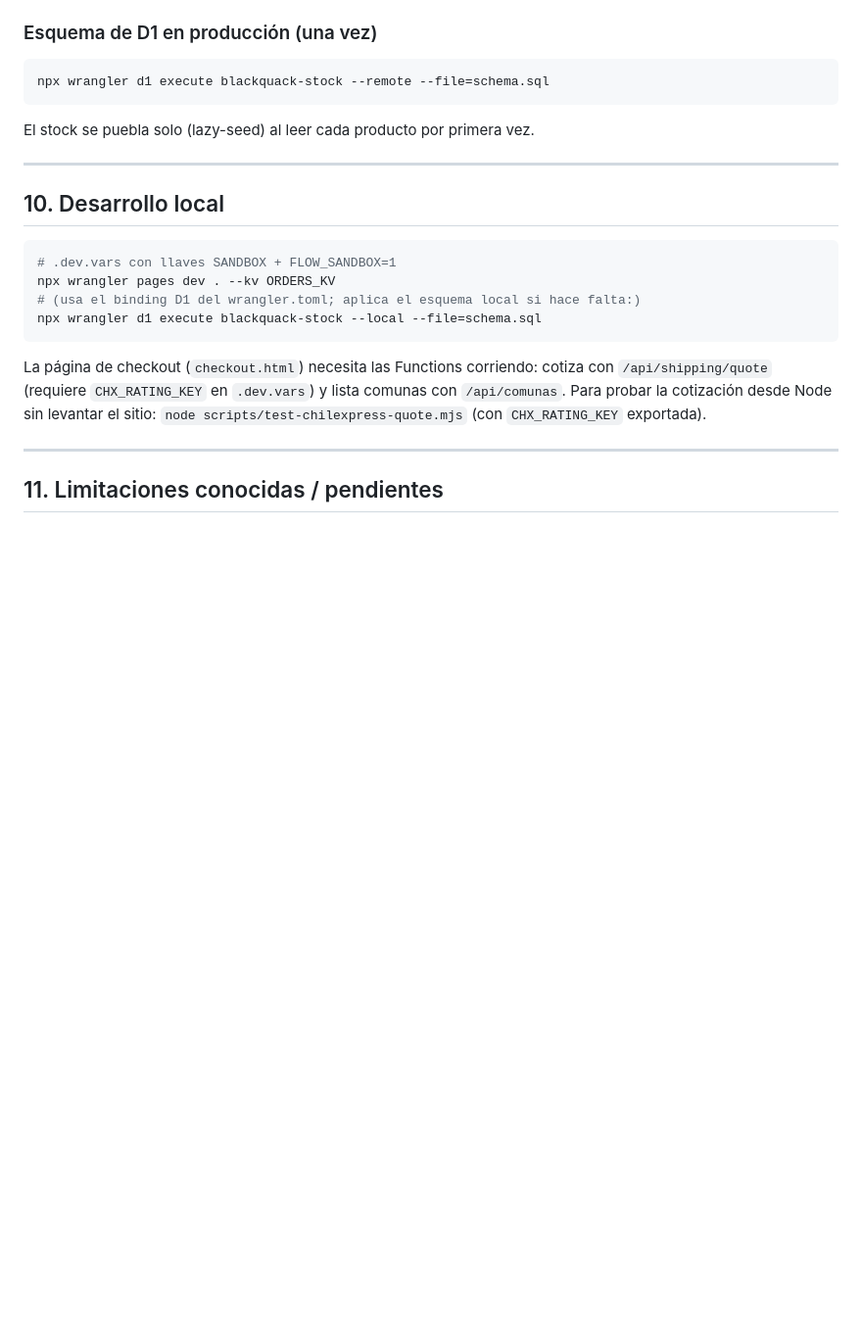
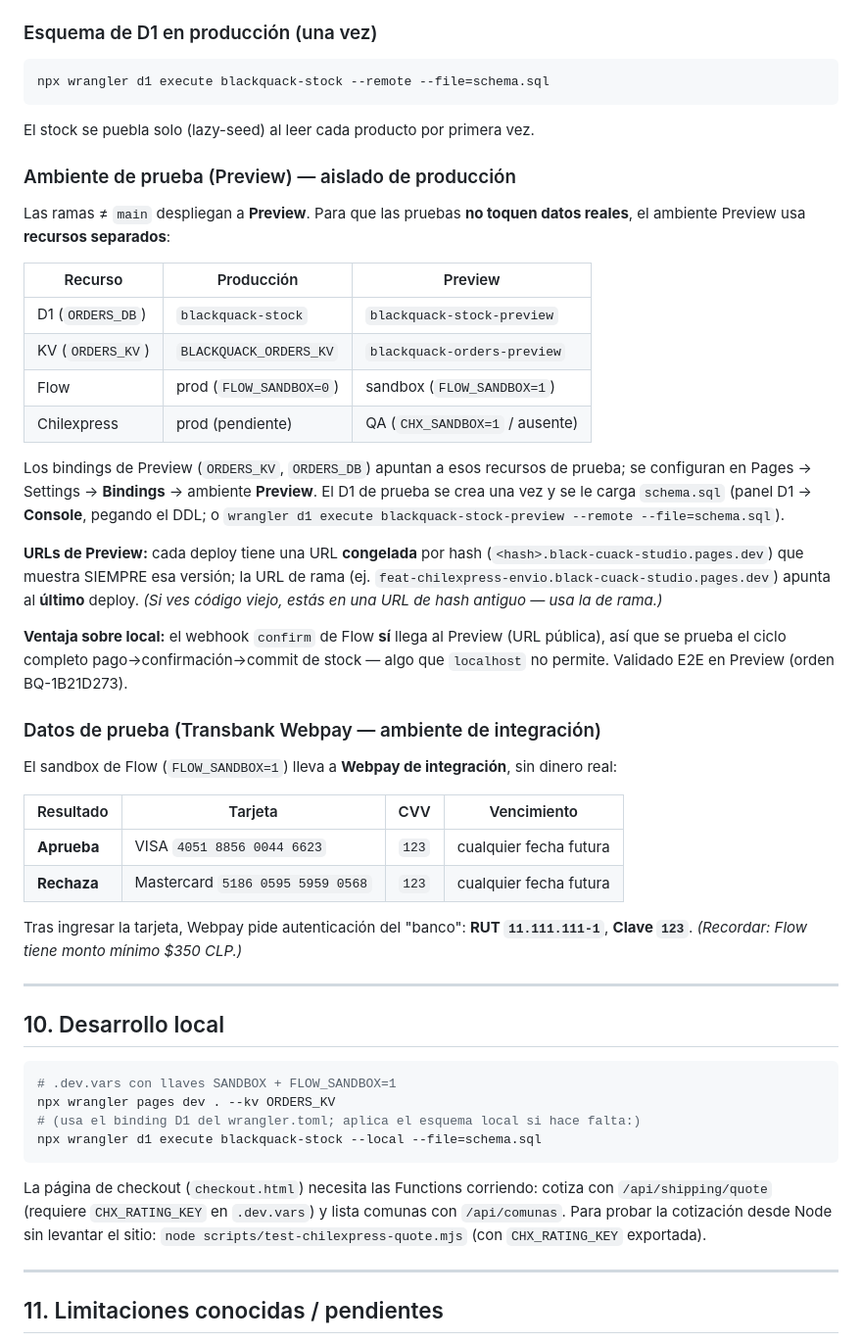
Before and after one commit to pauloski/black-cuack-studio, a Markdown page: ARCHITECTURE.md, the part around the change. Shown at 98% size. Rendered like a GitHub page; blank space fills up the shorter version.

Commit message:
docs: ambiente de prueba (Preview aislado) y datos de tarjeta de prueba
- §9: Preview usa recursos separados de producción (D1/KV de prueba) para no
  tocar datos reales; URLs por hash vs URL de rama; ventaja del webhook sobre local.
- Datos de prueba Transbank Webpay (integración): tarjetas que aprueban/rechazan
  y credenciales del banco.

Co-Authored-By: Claude Opus 4.8 <noreply@anthropic.com>

```diff
--- a/ARCHITECTURE.md
+++ b/ARCHITECTURE.md
@@ -485,6 +485,44 @@ npx wrangler d1 execute blackquack-stock --remote --file=schema.sql
 
 El stock se puebla solo (lazy-seed) al leer cada producto por primera vez.
 
+### Ambiente de prueba (Preview) — aislado de producción
+
+Las ramas ≠ `main` despliegan a **Preview**. Para que las pruebas **no toquen datos
+reales**, el ambiente Preview usa **recursos separados**:
+
+| Recurso | Producción | Preview |
+|---|---|---|
+| D1 (`ORDERS_DB`) | `blackquack-stock` | `blackquack-stock-preview` |
+| KV (`ORDERS_KV`) | `BLACKQUACK_ORDERS_KV` | `blackquack-orders-preview` |
+| Flow | prod (`FLOW_SANDBOX=0`) | sandbox (`FLOW_SANDBOX=1`) |
+| Chilexpress | prod (pendiente) | QA (`CHX_SANDBOX=1` / ausente) |
+
+Los bindings de Preview (`ORDERS_KV`, `ORDERS_DB`) apuntan a esos recursos de prueba;
+se configuran en Pages → Settings → **Bindings** → ambiente **Preview**. El D1 de
+prueba se crea una vez y se le carga `schema.sql` (panel D1 → **Console**, pegando el
+DDL; o `wrangler d1 execute blackquack-stock-preview --remote --file=schema.sql`).
+
+**URLs de Preview:** cada deploy tiene una URL **congelada** por hash
+(`<hash>.black-cuack-studio.pages.dev`) que muestra SIEMPRE esa versión; la URL de
+rama (ej. `feat-chilexpress-envio.black-cuack-studio.pages.dev`) apunta al **último**
+deploy. *(Si ves código viejo, estás en una URL de hash antiguo — usa la de rama.)*
+
+**Ventaja sobre local:** el webhook `confirm` de Flow **sí** llega al Preview (URL
+pública), así que se prueba el ciclo completo pago→confirmación→commit de stock —
+algo que `localhost` no permite. Validado E2E en Preview (orden BQ-1B21D273).
+
+### Datos de prueba (Transbank Webpay — ambiente de integración)
+
+El sandbox de Flow (`FLOW_SANDBOX=1`) lleva a **Webpay de integración**, sin dinero real:
+
+| Resultado | Tarjeta | CVV | Vencimiento |
+|---|---|---|---|
+| **Aprueba** | VISA `4051 8856 0044 6623` | `123` | cualquier fecha futura |
+| **Rechaza** | Mastercard `5186 0595 5959 0568` | `123` | cualquier fecha futura |
+
+Tras ingresar la tarjeta, Webpay pide autenticación del "banco":
+**RUT `11.111.111-1`**, **Clave `123`**. *(Recordar: Flow tiene monto mínimo $350 CLP.)*
+
 ---
 
 ## 10. Desarrollo local
```
